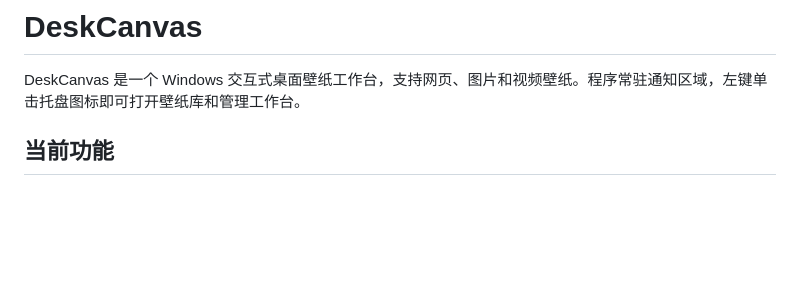
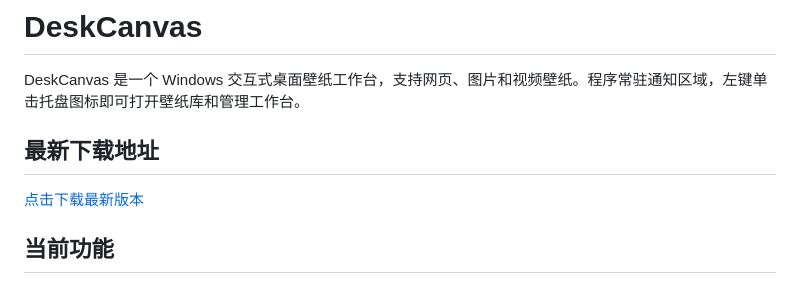
Before and after one commit to qbbhgn/DeskCanvas, a Markdown page: README.md, the part around the change. Rendered like a GitHub page; blank space fills up the shorter version.

Commit message:
新增下载地址

```diff
--- a/README.md
+++ b/README.md
@@ -1,6 +1,10 @@
 # DeskCanvas
 
 DeskCanvas 是一个 Windows 交互式桌面壁纸工作台，支持网页、图片和视频壁纸。程序常驻通知区域，左键单击托盘图标即可打开壁纸库和管理工作台。
+
+## 最新下载地址
+
+[点击下载最新版本](https://github.com/qbbhgn/DeskCanvas/releases/latest/download/DeskCanvas.zip)
 
 ## 当前功能
 
```
